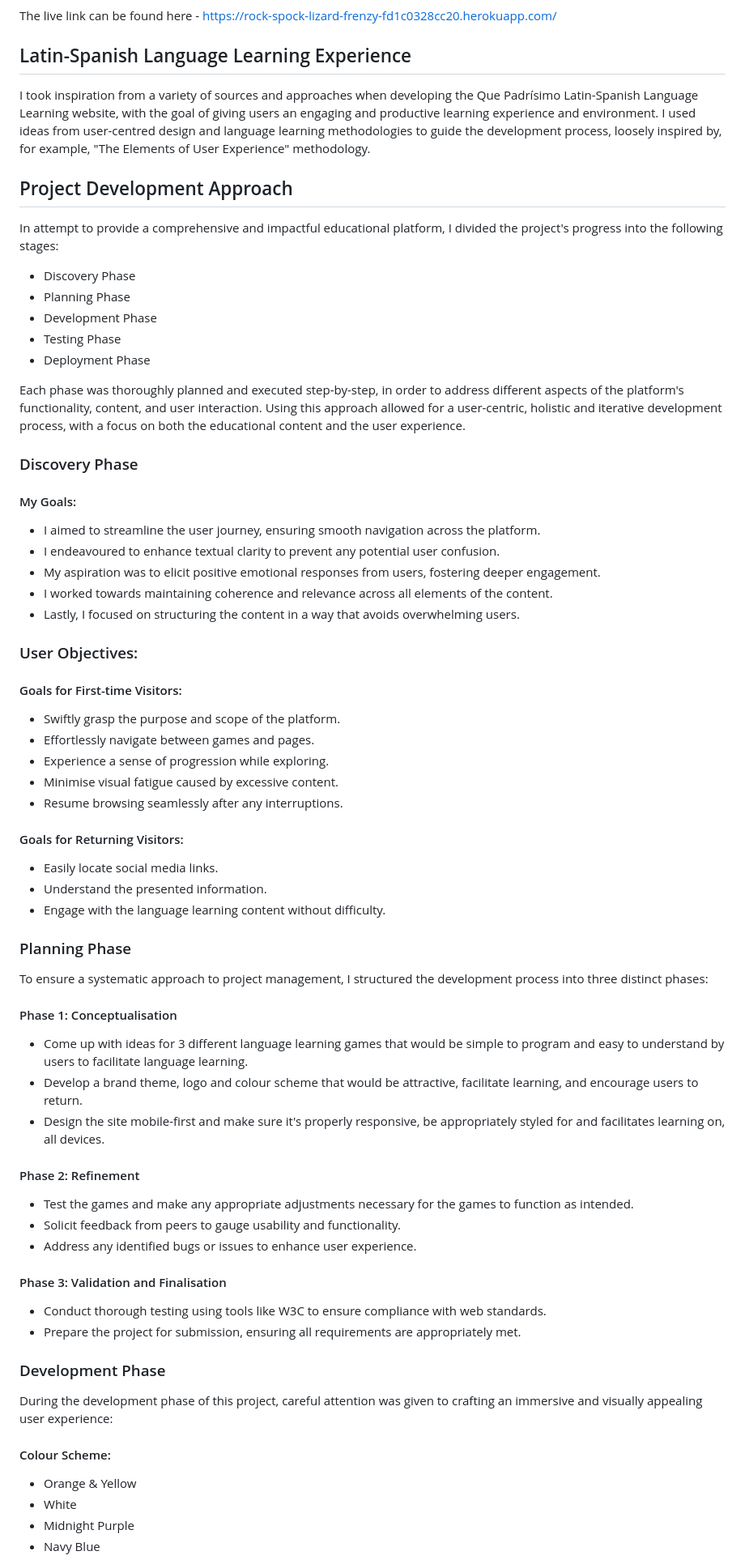
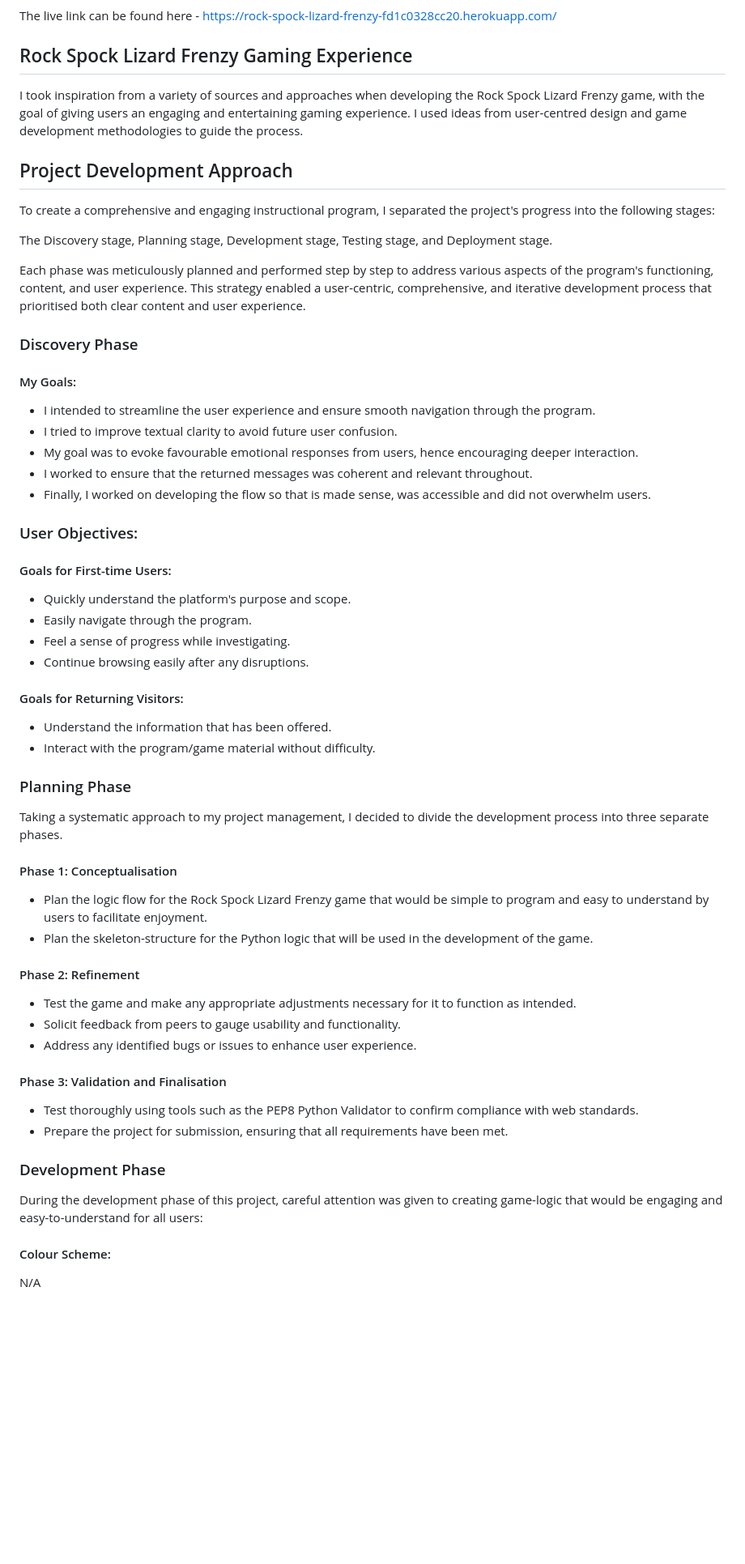
Before and after one commit to DamianGillessen1989/rock-spock-lizard-frenzy, a Markdown page: README.md, the part around one of its changes. Shown at 81% size. Rendered like a GitHub page; blank space fills up the shorter version.

Commit message:
Update README - intro, dev approach, features & testing

```diff
--- a/README.md
+++ b/README.md
@@ -19,76 +13,66 @@ In this README, I will delve into the project's development process, detailing t
 The live link can be found here - [https://rock-spock-lizard-frenzy-fd1c0328cc20.herokuapp.com/](https://rock-spock-lizard-frenzy-fd1c0328cc20.herokuapp.com/)
 
-## Latin-Spanish Language Learning Experience
+## Rock Spock Lizard Frenzy Gaming Experience
 
-I took inspiration from a variety of sources and approaches when developing the Que Padrísimo Latin-Spanish Language Learning website, with the goal of giving users an engaging and productive learning experience and environment. I used ideas from user-centred design and language learning methodologies to guide the development process, loosely inspired by, for example, "The Elements of User Experience" methodology.
+I took inspiration from a variety of sources and approaches when developing the Rock Spock Lizard Frenzy game, with the goal of giving users an engaging and entertaining gaming experience. I used ideas from user-centred design and game development methodologies to guide the process.
 
 ## Project Development Approach
 
-In attempt to provide a comprehensive and impactful educational platform, I divided the project's progress into the following stages:
+To create a comprehensive and engaging instructional program, I separated the project's progress into the following stages:
 
-- Discovery Phase
-- Planning Phase
-- Development Phase
-- Testing Phase
-- Deployment Phase
+The Discovery stage, Planning stage, Development stage, Testing stage, and Deployment stage.
 
-Each phase was thoroughly planned and executed step-by-step, in order to address different aspects of the platform's functionality, content, and user interaction. Using this approach allowed for a user-centric, holistic and iterative development process, with a focus on both the educational content and the user experience.
+Each phase was meticulously planned and performed step by step to address various aspects of the program's functioning, content, and user experience. This strategy enabled a user-centric, comprehensive, and iterative development process that prioritised both clear content and user experience.
 
 ### Discovery Phase
 
 #### My Goals:
 
-- I aimed to streamline the user journey, ensuring smooth navigation across the platform.
-- I endeavoured to enhance textual clarity to prevent any potential user confusion.
-- My aspiration was to elicit positive emotional responses from users, fostering deeper engagement.
-- I worked towards maintaining coherence and relevance across all elements of the content.
-- Lastly, I focused on structuring the content in a way that avoids overwhelming users.
+- I intended to streamline the user experience and ensure smooth navigation through the program.
+- I tried to improve textual clarity to avoid future user confusion.
+- My goal was to evoke favourable emotional responses from users, hence encouraging deeper interaction.
+- I worked to ensure that the returned messages was coherent and relevant throughout.
+- Finally, I worked on developing the flow so that is made sense, was accessible and did not overwhelm users.
 
 ### User Objectives:
 
-  #### Goals for First-time Visitors:
+  #### Goals for First-time Users:
 
-  - Swiftly grasp the purpose and scope of the platform.
-  - Effortlessly navigate between games and pages.
-  - Experience a sense of progression while exploring.
-  - Minimise visual fatigue caused by excessive content.
-  - Resume browsing seamlessly after any interruptions.
+  - Quickly understand the platform's purpose and scope.
+  - Easily navigate through the program.
+  - Feel a sense of progress while investigating.
+  - Continue browsing easily after any disruptions.
 
   #### Goals for Returning Visitors:
 
-  - Easily locate social media links.
-  - Understand the presented information.
-  - Engage with the language learning content without difficulty.
+  - Understand the information that has been offered.
+  - Interact with the program/game material without difficulty.
 
 ### Planning Phase
 
-To ensure a systematic approach to project management, I structured the development process into three distinct phases:
+Taking a systematic approach to my project management, I decided to divide the development process into three separate phases.
 
 #### Phase 1: Conceptualisation
 
-- Come up with ideas for 3 different language learning games that would be simple to program and easy to understand by users to facilitate language learning.
-- Develop a brand theme, logo and colour scheme that would be attractive, facilitate learning, and encourage users to return.
-- Design the site mobile-first and make sure it's properly responsive, be appropriately styled for and facilitates learning on, all devices.
+- Plan the logic flow for the Rock Spock Lizard Frenzy game that would be simple to program and easy to understand by users to facilitate enjoyment.
+- Plan the skeleton-structure for the Python logic that will be used in the development of the game.
 
 #### Phase 2: Refinement
 
-- Test the games and make any appropriate adjustments necessary for the games to function as intended.
+- Test the game and make any appropriate adjustments necessary for it to function as intended.
 - Solicit feedback from peers to gauge usability and functionality.
 - Address any identified bugs or issues to enhance user experience.
 
 #### Phase 3: Validation and Finalisation
 
-- Conduct thorough testing using tools like W3C to ensure compliance with web standards.
-- Prepare the project for submission, ensuring all requirements are appropriately met.
+- Test thoroughly using tools such as the PEP8 Python Validator to confirm compliance with web standards.
+- Prepare the project for submission, ensuring that all requirements have been met.
 
 ### Development Phase
 
-During the development phase of this project, careful attention was given to crafting an immersive and visually appealing user experience:
+During the development phase of this project, careful attention was given to creating game-logic that would be engaging and easy-to-understand for all users:
 
 #### Colour Scheme:
 
-- Orange & Yellow
-- White
-- Midnight Purple
-- Navy Blue
+N/A
 
```
Also changed, not shown: other parts of README.md (+104 -86 lines).
